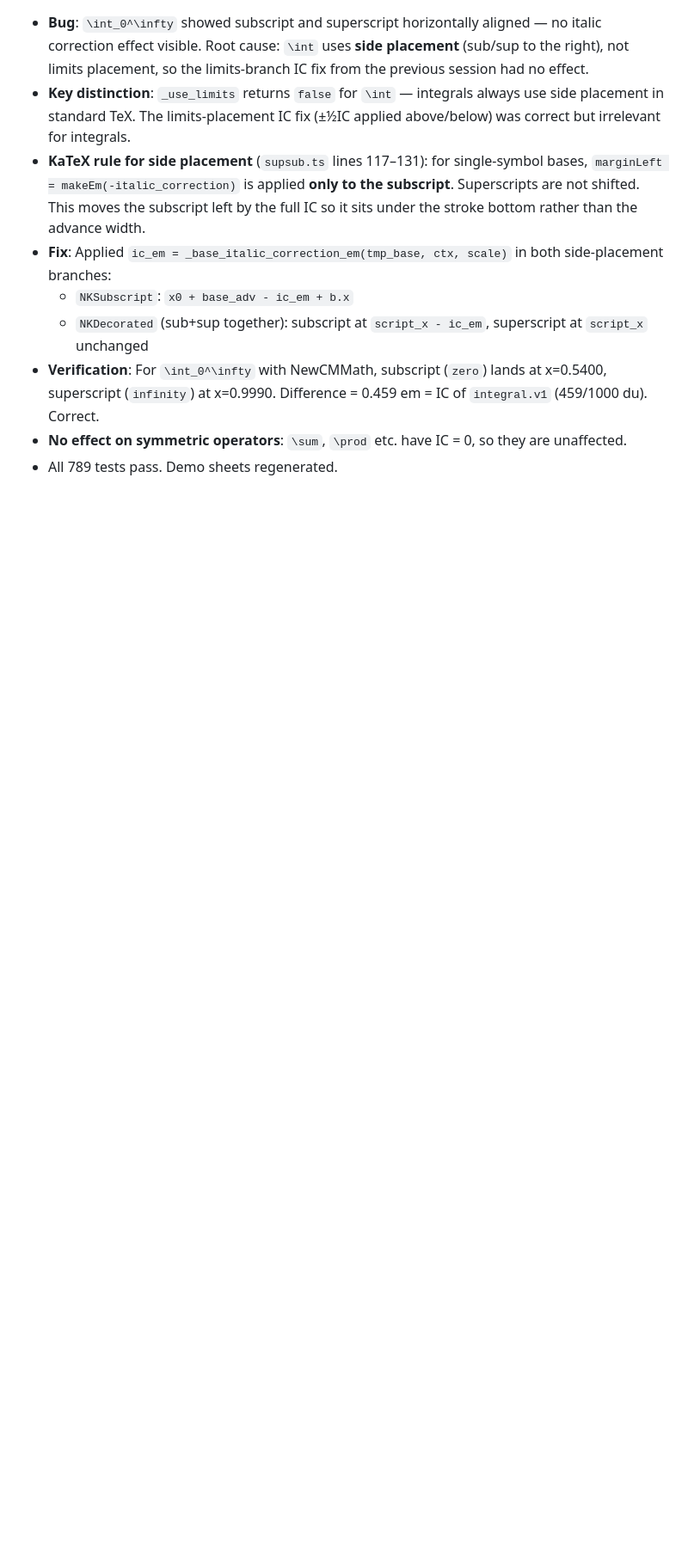
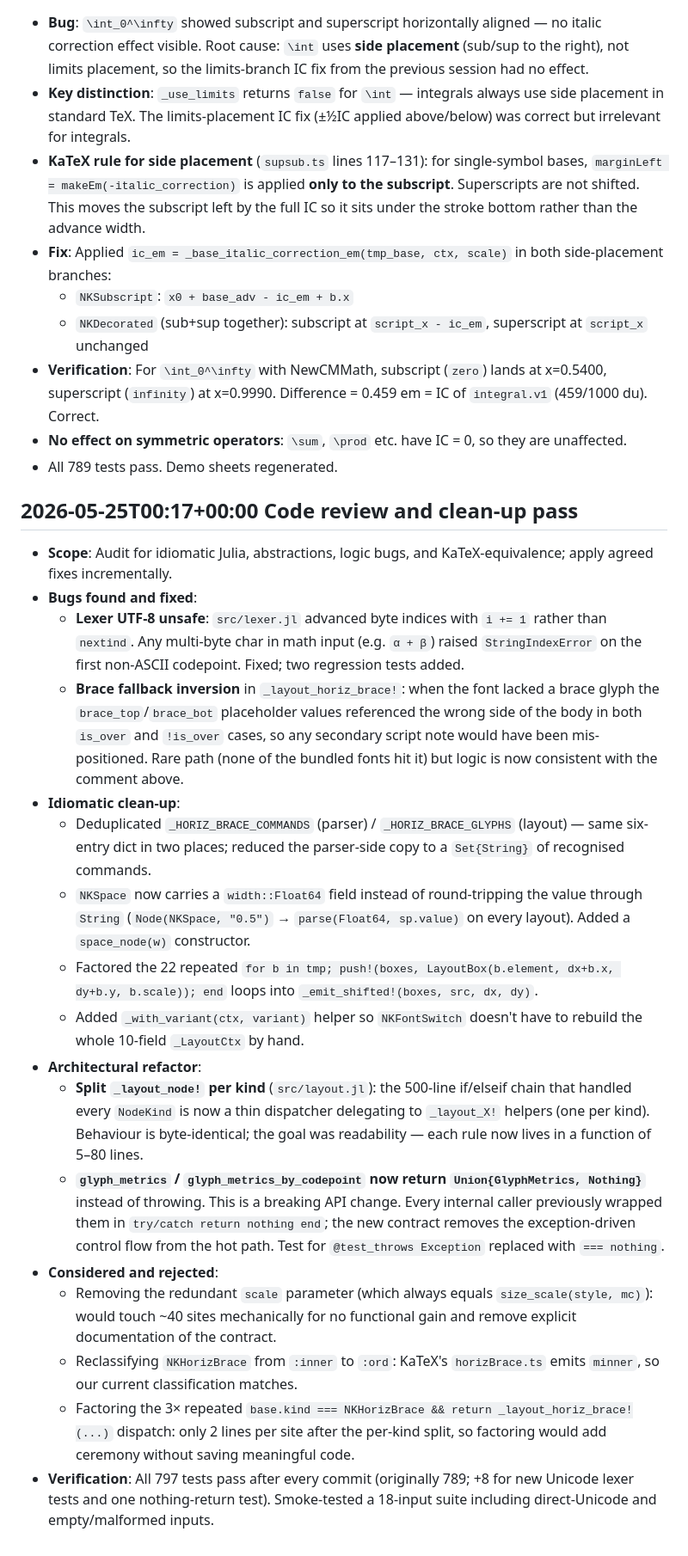
Before and after one commit to dawbarton/TeXLayout.jl, a Markdown page: notes.md, the part around the change. Shown at 86% size. Drawn GitHub-style; blank space fills up the shorter version.

Commit message:
Session notes for code-review clean-up pass
Document the audit findings, the bugs fixed (lexer UTF-8 unsafety,
brace fallback inversion), the idiomatic clean-ups (NKSpace as Float64,
_emit_shifted!, _with_variant, deduplicated brace tables), the
architectural refactor (per-kind layout helpers, Nothing-return API
for glyph_metrics), and items considered and deliberately rejected
(scale-param removal, NKHorizBrace reclassification).

Co-Authored-By: Claude Opus 4.7 <noreply@anthropic.com>

```diff
--- a/notes.md
+++ b/notes.md
@@ -226,3 +226,23 @@
 - **Verification**: For `\int_0^\infty` with NewCMMath, subscript (`zero`) lands at x=0.5400, superscript (`infinity`) at x=0.9990. Difference = 0.459 em = IC of `integral.v1` (459/1000 du). Correct.
 - **No effect on symmetric operators**: `\sum`, `\prod` etc. have IC = 0, so they are unaffected.
 - All 789 tests pass. Demo sheets regenerated.
+
+## 2026-05-25T00:17+00:00 Code review and clean-up pass
+
+- **Scope**: Audit for idiomatic Julia, abstractions, logic bugs, and KaTeX-equivalence; apply agreed fixes incrementally.
+- **Bugs found and fixed**:
+  - **Lexer UTF-8 unsafe**: `src/lexer.jl` advanced byte indices with `i += 1` rather than `nextind`. Any multi-byte char in math input (e.g. `α + β`) raised `StringIndexError` on the first non-ASCII codepoint. Fixed; two regression tests added.
+  - **Brace fallback inversion** in `_layout_horiz_brace!`: when the font lacked a brace glyph the `brace_top`/`brace_bot` placeholder values referenced the wrong side of the body in both `is_over` and `!is_over` cases, so any secondary script note would have been mis-positioned. Rare path (none of the bundled fonts hit it) but logic is now consistent with the comment above.
+- **Idiomatic clean-up**:
+  - Deduplicated `_HORIZ_BRACE_COMMANDS` (parser) / `_HORIZ_BRACE_GLYPHS` (layout) — same six-entry dict in two places; reduced the parser-side copy to a `Set{String}` of recognised commands.
+  - `NKSpace` now carries a `width::Float64` field instead of round-tripping the value through `String` (`Node(NKSpace, "0.5")` → `parse(Float64, sp.value)` on every layout). Added a `space_node(w)` constructor.
+  - Factored the 22 repeated `for b in tmp; push!(boxes, LayoutBox(b.element, dx+b.x, dy+b.y, b.scale)); end` loops into `_emit_shifted!(boxes, src, dx, dy)`.
+  - Added `_with_variant(ctx, variant)` helper so `NKFontSwitch` doesn't have to rebuild the whole 10-field `_LayoutCtx` by hand.
+- **Architectural refactor**:
+  - **Split `_layout_node!` per kind** (`src/layout.jl`): the 500-line if/elseif chain that handled every `NodeKind` is now a thin dispatcher delegating to `_layout_X!` helpers (one per kind). Behaviour is byte-identical; the goal was readability — each rule now lives in a function of 5–80 lines.
+  - **`glyph_metrics` / `glyph_metrics_by_codepoint` now return `Union{GlyphMetrics, Nothing}`** instead of throwing. This is a breaking API change. Every internal caller previously wrapped them in `try/catch return nothing end`; the new contract removes the exception-driven control flow from the hot path. Test for `@test_throws Exception` replaced with `=== nothing`.
+- **Considered and rejected**:
+  - Removing the redundant `scale` parameter (which always equals `size_scale(style, mc)`): would touch ~40 sites mechanically for no functional gain and remove explicit documentation of the contract.
+  - Reclassifying `NKHorizBrace` from `:inner` to `:ord`: KaTeX's `horizBrace.ts` emits `minner`, so our current classification matches.
+  - Factoring the 3× repeated `base.kind === NKHorizBrace && return _layout_horiz_brace!(...)` dispatch: only 2 lines per site after the per-kind split, so factoring would add ceremony without saving meaningful code.
+- **Verification**: All 797 tests pass after every commit (originally 789; +8 for new Unicode lexer tests and one nothing-return test). Smoke-tested a 18-input suite including direct-Unicode and empty/malformed inputs.
```
